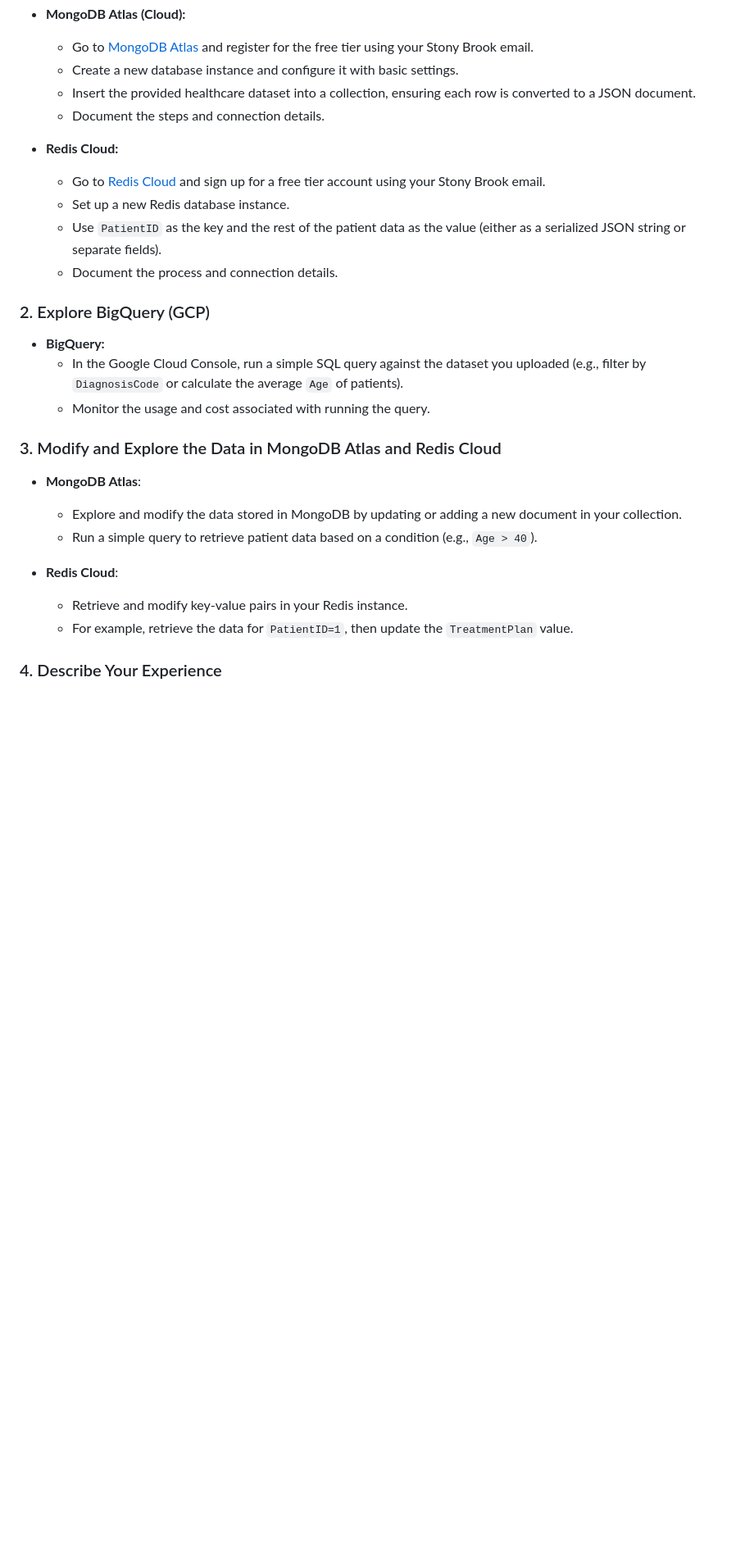
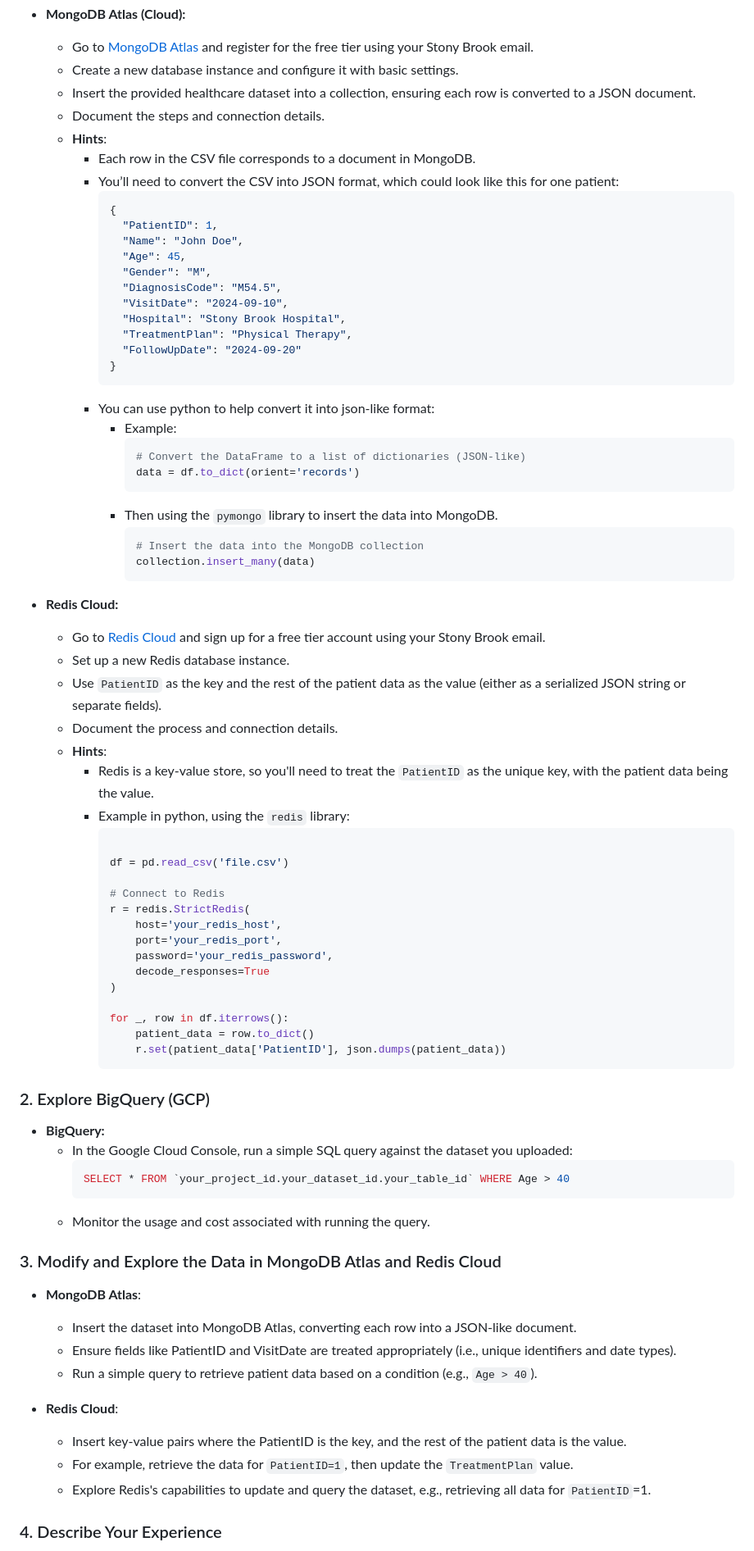
Before and after one commit to hantswilliams/HHA-504-2024, a Markdown page: assignments_azure_gcp.md, the part around one of its changes. Shown at 82% size. GitHub-like rendering; blank space fills up the shorter version.

Commit message:
-hw update

````diff
--- a/assignments_azure_gcp.md
+++ b/assignments_azure_gcp.md
@@ -328,27 +341,78 @@ PatientID,Name,Age,Gender,DiagnosisCode,VisitDate,Hospital,TreatmentPlan,FollowU
   - Create a new database instance and configure it with basic settings.
   - Insert the provided healthcare dataset into a collection, ensuring each row is converted to a JSON document.
   - Document the steps and connection details.
+  - **Hints**:
+    - Each row in the CSV file corresponds to a document in MongoDB.
+    - You’ll need to convert the CSV into JSON format, which could look like this for one patient:
+      ```json
+      {
+        "PatientID": 1,
+        "Name": "John Doe",
+        "Age": 45,
+        "Gender": "M",
+        "DiagnosisCode": "M54.5",
+        "VisitDate": "2024-09-10",
+        "Hospital": "Stony Brook Hospital",
+        "TreatmentPlan": "Physical Therapy",
+        "FollowUpDate": "2024-09-20"
+      }
+      ```
+    - You can use python to help convert it into json-like format:
+      - Example:
+        ```python
+        # Convert the DataFrame to a list of dictionaries (JSON-like)
+        data = df.to_dict(orient='records')
+        ```
+      - Then using the `pymongo` library to insert the data into MongoDB.
+        ```python
+        # Insert the data into the MongoDB collection
+        collection.insert_many(data)
+        ```
 
 - **Redis Cloud:**
   - Go to [Redis Cloud](https://redis.io/cloud/) and sign up for a free tier account using your Stony Brook email.
   - Set up a new Redis database instance.
   - Use `PatientID` as the key and the rest of the patient data as the value (either as a serialized JSON string or separate fields).
   - Document the process and connection details.
+  - **Hints**:
+    - Redis is a key-value store, so you'll need to treat the `PatientID` as the unique key, with the patient data being the value.
+    - Example in python, using the `redis` library:
+      ```python
+
+      df = pd.read_csv('file.csv')
+
+      # Connect to Redis
+      r = redis.StrictRedis(
+          host='your_redis_host',
+          port='your_redis_port',
+          password='your_redis_password',
+          decode_responses=True
+      )
+
+      for _, row in df.iterrows():
+          patient_data = row.to_dict()
+          r.set(patient_data['PatientID'], json.dumps(patient_data))
+        ```
 
 ### 2. Explore BigQuery (GCP)
 - **BigQuery:**
-  - In the Google Cloud Console, run a simple SQL query against the dataset you uploaded (e.g., filter by `DiagnosisCode` or calculate the average `Age` of patients).
+  - In the Google Cloud Console, run a simple SQL query against the dataset you uploaded:
+      ```sql
+      SELECT * FROM `your_project_id.your_dataset_id.your_table_id` WHERE Age > 40
+      ```
   - Monitor the usage and cost associated with running the query.
 
 
 ### 3. Modify and Explore the Data in MongoDB Atlas and Redis Cloud
 - **MongoDB Atlas**:
-  - Explore and modify the data stored in MongoDB by updating or adding a new document in your collection.
+  - Insert the dataset into MongoDB Atlas, converting each row into a JSON-like document.
+  - Ensure fields like PatientID and VisitDate are treated appropriately (i.e., unique identifiers and date types).
   - Run a simple query to retrieve patient data based on a condition (e.g., `Age > 40`).
 
 - **Redis Cloud**:
-  - Retrieve and modify key-value pairs in your Redis instance.
+  - Insert key-value pairs where the PatientID is the key, and the rest of the patient data is the value.
   - For example, retrieve the data for `PatientID=1`, then update the `TreatmentPlan` value.
+  - Explore Redis's capabilities to update and query the dataset, e.g., retrieving all data for `PatientID`=1.
 
 
 ### 4. Describe Your Experience
````
Also changed, not shown: other parts of assignments_azure_gcp.md (+14 -1 lines).
